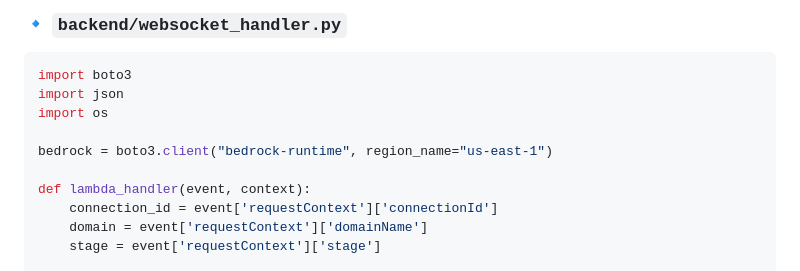
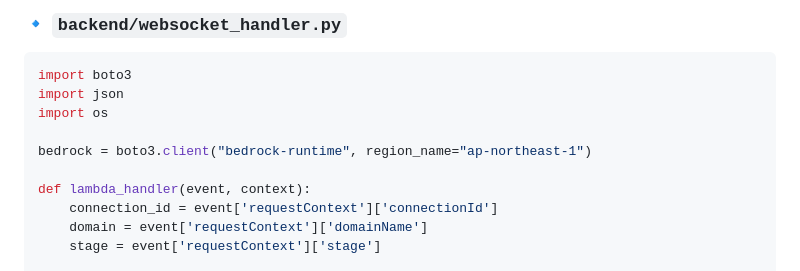
Before and after one commit to staywokeliu/local-chat-sample, a Markdown page: docs/Doc_Websocket_Py_sample.md, the part around the change. Drawn GitHub-style.

```diff
--- a/docs/Doc_Websocket_Py_sample.md
+++ b/docs/Doc_Websocket_Py_sample.md
@@ -51,7 +51,7 @@ import boto3
 import json
 import os
 
-bedrock = boto3.client("bedrock-runtime", region_name="us-east-1")
+bedrock = boto3.client("bedrock-runtime", region_name="ap-northeast-1")
 
 def lambda_handler(event, context):
     connection_id = event['requestContext']['connectionId']
```
